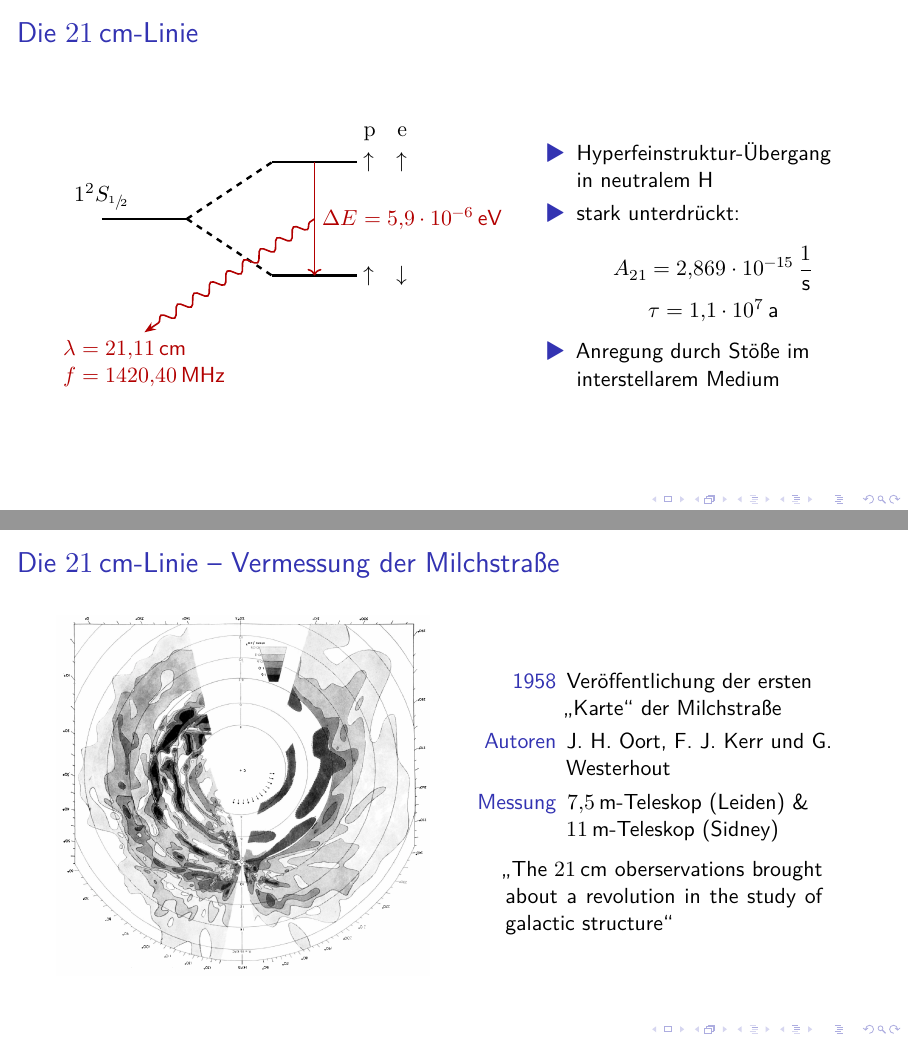
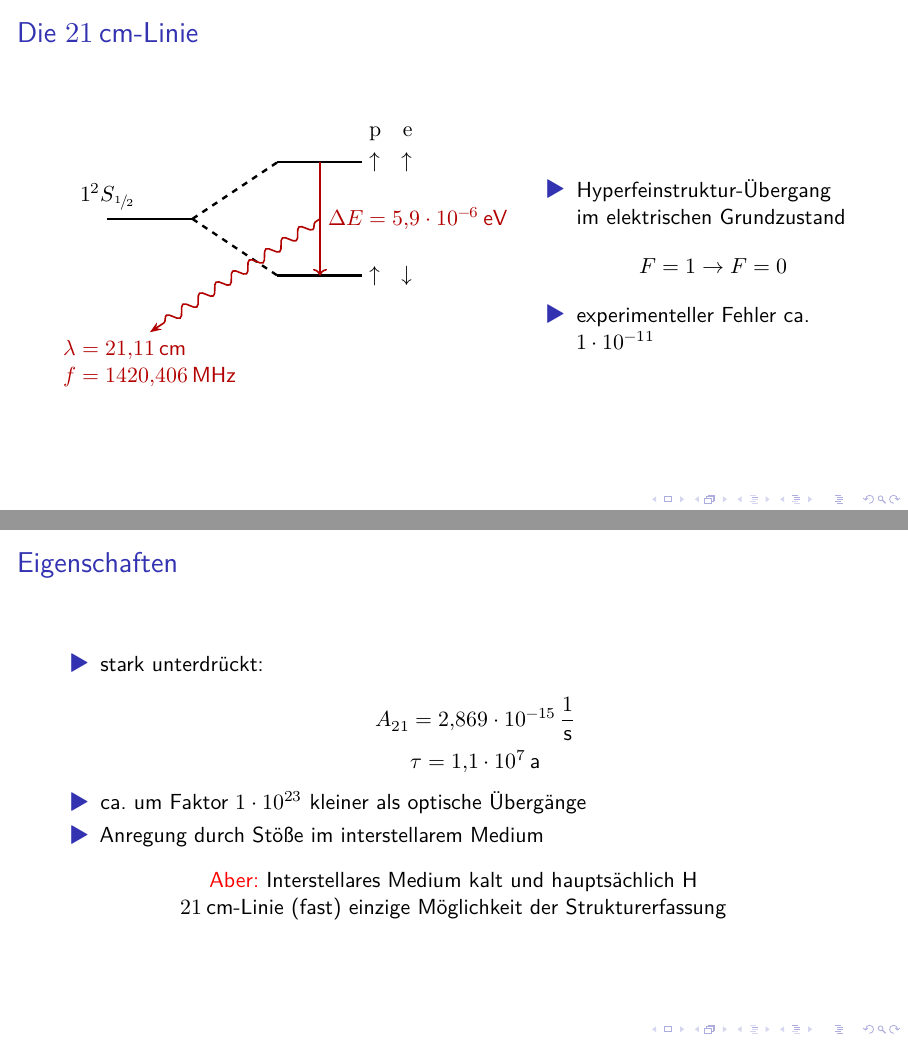
Before and after one commit to MaxNoe/radioseminar, LaTeX slides (wasserstoff.tex, which reads content/21cm.tex, tikz/21cm.tex): pages 9 and 10 of 23 before the commit and pages 9 and 10 of 25 after it, joined at a grey line. Compiled offline with XeLaTeX.

Commit message:
last touches

```diff
--- a/content/history.tex
+++ b/content/21cm.tex
@@ -38,17 +38,33 @@
     \end{column}%
     \begin{column}{0.4\textwidth}%
       \begin{itemize}
-        \item Hyperfeinstruktur-Übergang in neutralem H
-        \item stark unterdrückt:
-          \begin{gather*}
-            A_{21} = \SI{2.869e-15}{\per\second} \\
-            τ = \SI{1.1e7}{\year}
-          \end{gather*}\vspace{-1.5\baselineskip}%
-        \item Anregung durch Stöße im interstellarem Medium
+        \item Hyperfeinstruktur-Übergang im elektrischen Grundzustand
+          \begin{equation*}
+            F = 1 → F = 0
+          \end{equation*}
+        \item experimenteller Fehler ca.\ \num{1e-11}
       \end{itemize}
     \end{column}%
   \end{columns}%
 \end{frame}
+
+\begin{frame}{Eigenschaften}
+    \begin{itemize}
+      \item stark unterdrückt:
+        \begin{gather*}
+          A_{21} = \SI{2.869e-15}{\per\second} \\
+          τ = \SI{1.1e7}{\year}
+        \end{gather*}\vspace{-1.5\baselineskip}%
+      \item ca.\ um Faktor \num{1e23} kleiner als optische Übergänge
+      \item Anregung durch Stöße im interstellarem Medium
+    \end{itemize}
+    \begin{center}
+      \alert{Aber:} Interstellares Medium kalt und hauptsächlich H\\
+      \SI{21}{\centi\meter}-Linie (fast) einzige Möglichkeit der Strukturerfassung
+    \end{center}
+\end{frame}
+
+
 
 \subsection{Messungen}
 \begin{frame}{Die \SI{21}{\centi\meter}-Linie – Vermessung der Milchstraße}%
--- a/tikz/21cm.tex
+++ b/tikz/21cm.tex
@@ -11,7 +11,7 @@
   \draw[red!70!black, ->, thick] (3.75, 1) -- +(0, -2)
     node[right, midway] {$\increment E = \SI{5.9e-6}{\electronvolt}$};
   \draw[red!70!black, photon] (3.75, 0) -- + (-3, -2)
-  node[below, align=left] {$λ = \SI{21.11}{\centi\meter}$ \\ $f = \SI{1420.40}{\mega\hertz}$};
+  node[below, align=left] {$λ = \SI{21.11}{\centi\meter}$ \\ $f = \SI{1420.406}{\mega\hertz}$};
   \node[] at (5,  1) {$\uparrow \quad \uparrow$};
   \node[] at (5, -1) {$\uparrow \quad \downarrow$};
   \node[] at (5,  1.5) {$\mathup{p}\quad\mathup{e}$};
```
Also changed, not shown: content/theory.tex (+1 -1 lines), references.bib (+14 -0 lines), wasserstoff.tex (+4 -4 lines), content/21cm.tex (2 more changed lines).
